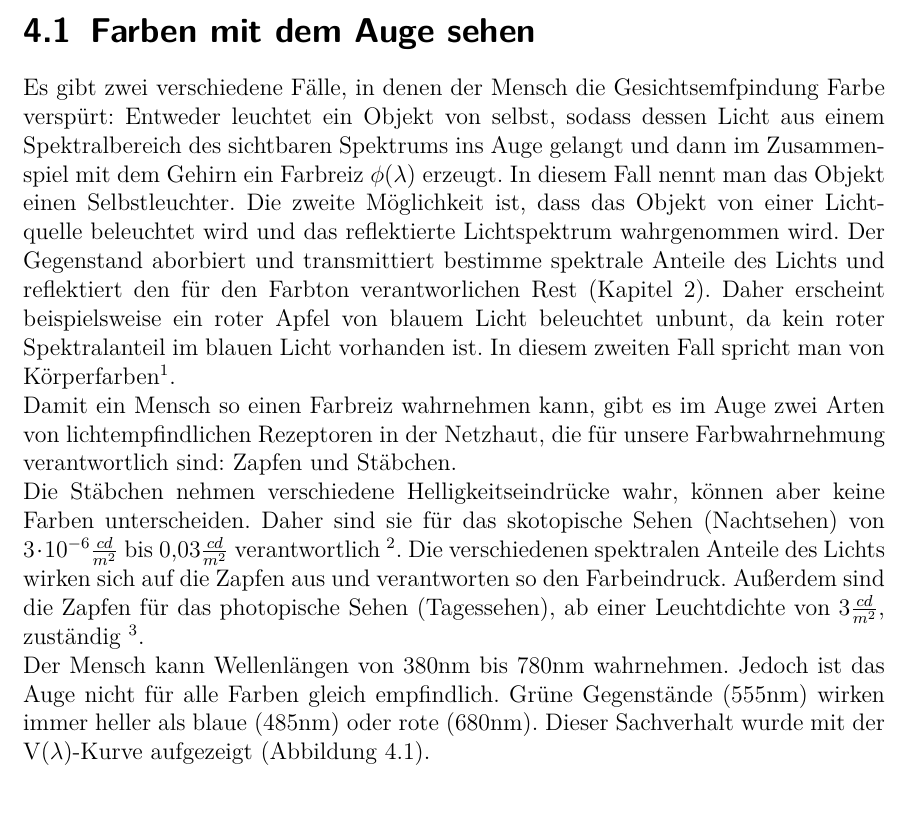
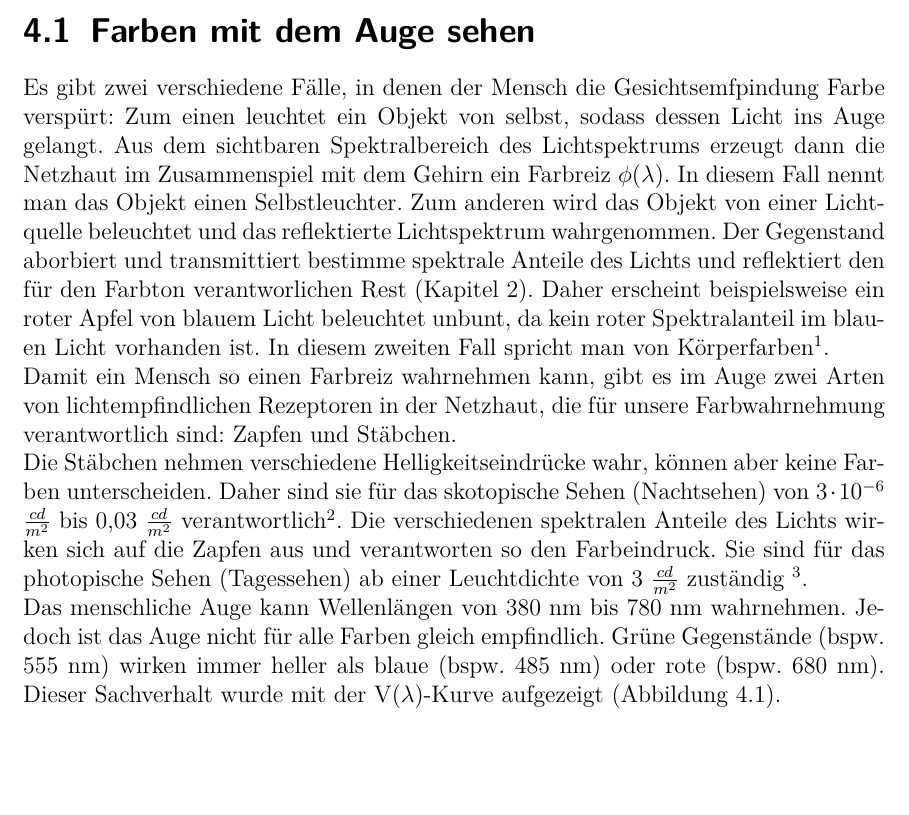
Before and after one commit to lightmops/BA-RedTail, a LaTeX thesis (TEXT/LaTeX-Win-Abschlussarbeits-Template.tex): part of page 8 of 53, cut so that both start at the same text. Compiled offline with pdfLaTeX.

```diff
--- a/TEXT/LaTeX-Win-Abschlussarbeits-Template.tex
+++ b/TEXT/LaTeX-Win-Abschlussarbeits-Template.tex
@@ -98,12 +98,12 @@
 \section{Farben mit dem Auge sehen} \label{sec_auge}
 % Einleitender Satz fehlt
 
-Es gibt zwei verschiedene Fälle, in denen der Mensch die Gesichtsemfpindung Farbe verspürt: Entweder leuchtet ein Objekt von selbst, sodass dessen Licht aus einem Spektralbereich des sichtbaren Spektrums ins Auge gelangt und dann im Zusammenspiel mit dem Gehirn ein Farbreiz $\phi(\lambda)$ erzeugt. In diesem Fall nennt man das Objekt einen Selbstleuchter. Die zweite Möglichkeit ist, dass das Objekt von einer Lichtquelle beleuchtet wird und das reflektierte Lichtspektrum wahrgenommen wird. Der Gegenstand aborbiert und transmittiert bestimme spektrale Anteile des Lichts und reflektiert den für den Farbton verantworlichen Rest (Kapitel \ref{chap_grundlagen}). Daher erscheint beispielsweise ein roter Apfel von blauem Licht beleuchtet unbunt, da kein roter Spektralanteil im blauen Licht vorhanden ist.
+Es gibt zwei verschiedene Fälle, in denen der Mensch die Gesichtsemfpindung Farbe verspürt: Zum einen leuchtet ein Objekt von selbst, sodass dessen Licht ins Auge gelangt. Aus dem sichtbaren Spektralbereich des Lichtspektrums erzeugt dann die Netzhaut im Zusammenspiel mit dem Gehirn ein Farbreiz $\phi(\lambda)$. In diesem Fall nennt man das Objekt einen Selbstleuchter. Zum anderen wird das Objekt von einer Lichtquelle beleuchtet und das reflektierte Lichtspektrum wahrgenommen. Der Gegenstand aborbiert und transmittiert bestimme spektrale Anteile des Lichts und reflektiert den für den Farbton verantworlichen Rest (Kapitel \ref{chap_grundlagen}). Daher erscheint beispielsweise ein roter Apfel von blauem Licht beleuchtet unbunt, da kein roter Spektralanteil im blauen Licht vorhanden ist.
 In diesem zweiten Fall spricht man von Körperfarben\footnote{\cite[103]{hentschel}}.\\
 Damit ein Mensch so einen Farbreiz wahrnehmen kann, gibt es im Auge zwei Arten von lichtempfindlichen Rezeptoren in der Netzhaut, die für unsere Farbwahrnehmung verantwortlich sind: Zapfen und Stäbchen.\\
-Die Stäbchen nehmen verschiedene Helligkeitseindrücke wahr, können aber keine Farben unterscheiden. Daher sind sie für das skotopische Sehen (Nachtsehen) von $3 \cdot 10^{-6} \frac{cd}{m^{2}}$ bis 0,03$\frac{cd}{m^{2}}$ verantwortlich \footnote{\cite{doccheck sko}}.
-Die verschiedenen spektralen Anteile des Lichts wirken sich auf die Zapfen aus und verantworten so den Farbeindruck. Außerdem sind die Zapfen für das photopische Sehen (Tagessehen), ab einer Leuchtdichte von 3$\frac{cd}{m^{2}}$, zuständig \footnote{\cite{doccheck pho}}.\\
-Der Mensch kann Wellenlängen von 380nm bis 780nm wahrnehmen. Jedoch ist das Auge nicht für alle Farben gleich empfindlich. Grüne Gegenstände (555nm) wirken immer heller als blaue (485nm) oder rote (680nm). Dieser Sachverhalt wurde mit der V($\lambda$)-Kurve  aufgezeigt (Abbildung \ref{b_augespek}).
+Die Stäbchen nehmen verschiedene Helligkeitseindrücke wahr, können aber keine Farben unterscheiden. Daher sind sie für das skotopische Sehen (Nachtsehen) von $3 \cdot 10^{-6}$ $\frac{cd}{m^{2}}$ bis 0,03 $\frac{cd}{m^{2}}$ verantwortlich\footnote{\cite{doccheck sko}}.
+Die verschiedenen spektralen Anteile des Lichts wirken sich auf die Zapfen aus und verantworten so den Farbeindruck. Sie sind für das photopische Sehen (Tagessehen) ab einer Leuchtdichte von 3 $\frac{cd}{m^{2}}$ zuständig \footnote{\cite{doccheck pho}}.\\
+Das menschliche Auge kann Wellenlängen von 380 nm bis 780 nm wahrnehmen. Jedoch ist das Auge nicht für alle Farben gleich empfindlich. Grüne Gegenstände (bspw. 555 nm) wirken immer heller als blaue (bspw. 485 nm) oder rote (bspw. 680 nm). Dieser Sachverhalt wurde mit der V($\lambda$)-Kurve  aufgezeigt (Abbildung \ref{b_augespek}).
 
 
 \begin{figure}[H]     % h=here, t=top, b=bottom, p=page
```
Also changed, not shown: TEXT/LaTeX-Win-Abschlussarbeits-Template.pdf, 14 other files.
